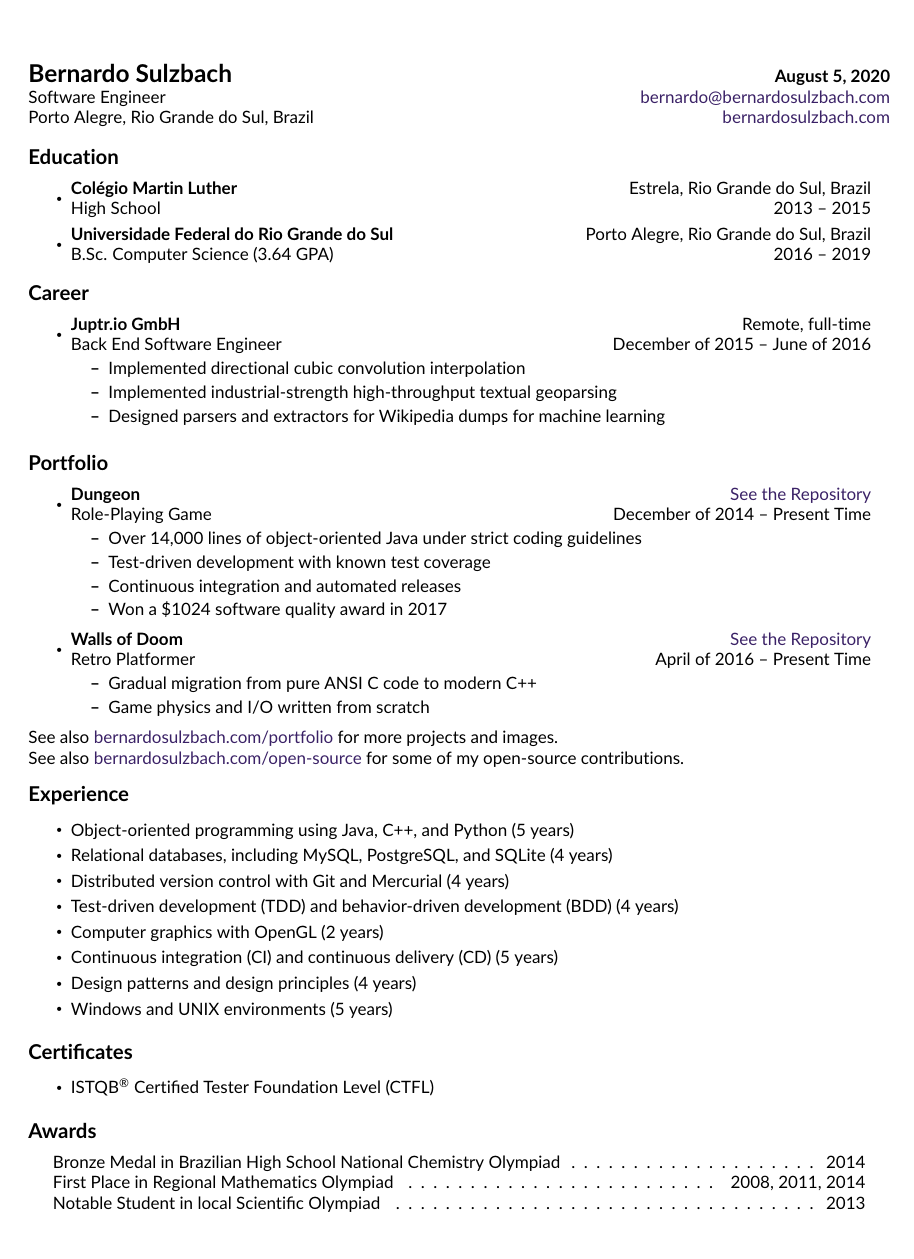
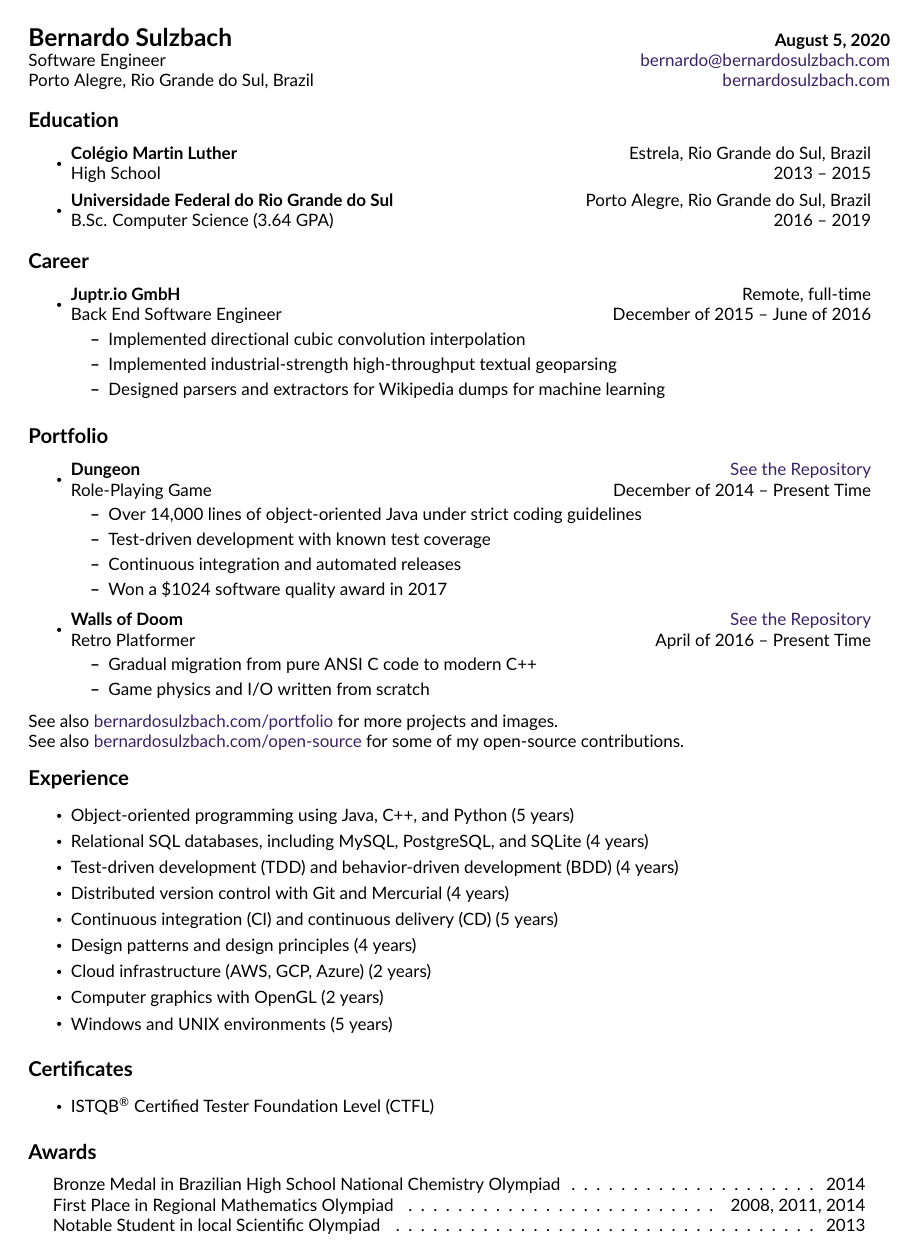
Before and after one commit to bernardosulzbach/cv, a LaTeX CV (CV.tex): the whole page. Compiled offline with pdfLaTeX.

Commit message:
Minor patches to wording
Adds Cloud to experience.

```diff
--- a/CV.tex
+++ b/CV.tex
@@ -31,9 +31,9 @@
 \setlength{\paperheight}{11in}
 \setlength{\paperwidth}{8.5in}
 \setlength{\tabcolsep}{0in}
-\setlength{\textheight}{9.5in}
+\setlength{\textheight}{10in}
 \setlength{\textwidth}{7in}
-\setlength{\topmargin}{-0.3in}
+\setlength{\topmargin}{-0.6in}
 \setlength{\topskip}{0in}
 \setlength{\voffset}{0.1in}
 
@@ -114,15 +114,17 @@ See also \href{https://www.bernardosulzbach.com/open-source/}{bernardosulzbach.c
     % Since December 2014
     \resitem Object-oriented programming using Java, C++, and Python (5 years)
     % Since January 2016
-    \resitem Relational databases, including MySQL, PostgreSQL, and SQLite (4 years)
+    \resitem Relational SQL databases, including MySQL, PostgreSQL, and SQLite (4 years)
+    \resitem Test-driven development (TDD) and behavior-driven development (BDD) (4 years)
     \resitem Distributed version control with Git and Mercurial (4 years)
-    \resitem Test-driven development (TDD) and behavior-driven development (BDD) (4 years)
-    % Since July 2017
-    \resitem Computer graphics with OpenGL (2 years)
     % Since December 2014
     \resitem Continuous integration (CI) and continuous delivery (CD) (5 years)
     % Since January 2016
     \resitem Design patterns and design principles (4 years)
+    % Since January 2018
+    \resitem Cloud infrastructure (AWS, GCP, Azure) (2 years)
+    % Since July 2017
+    \resitem Computer graphics with OpenGL (2 years)
     % Since December 2014
     \resitem Windows and UNIX environments (5 years)
 \end{itemize}
```
